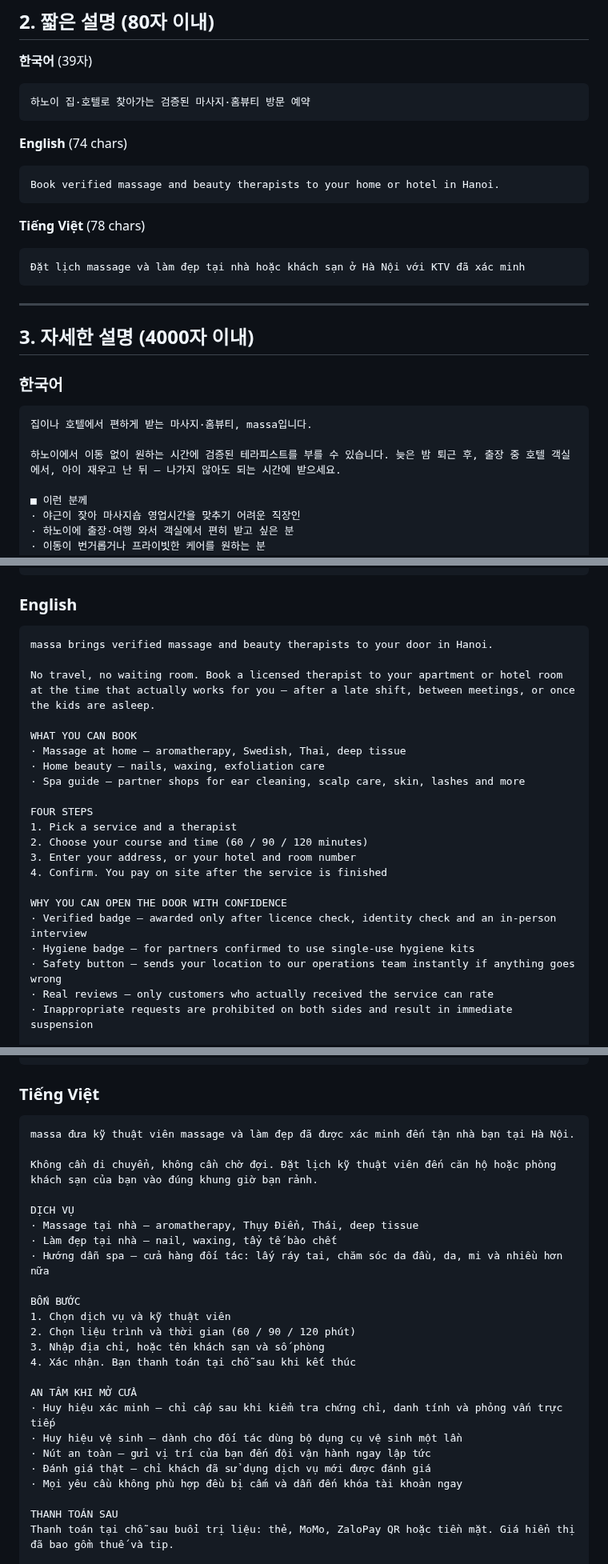
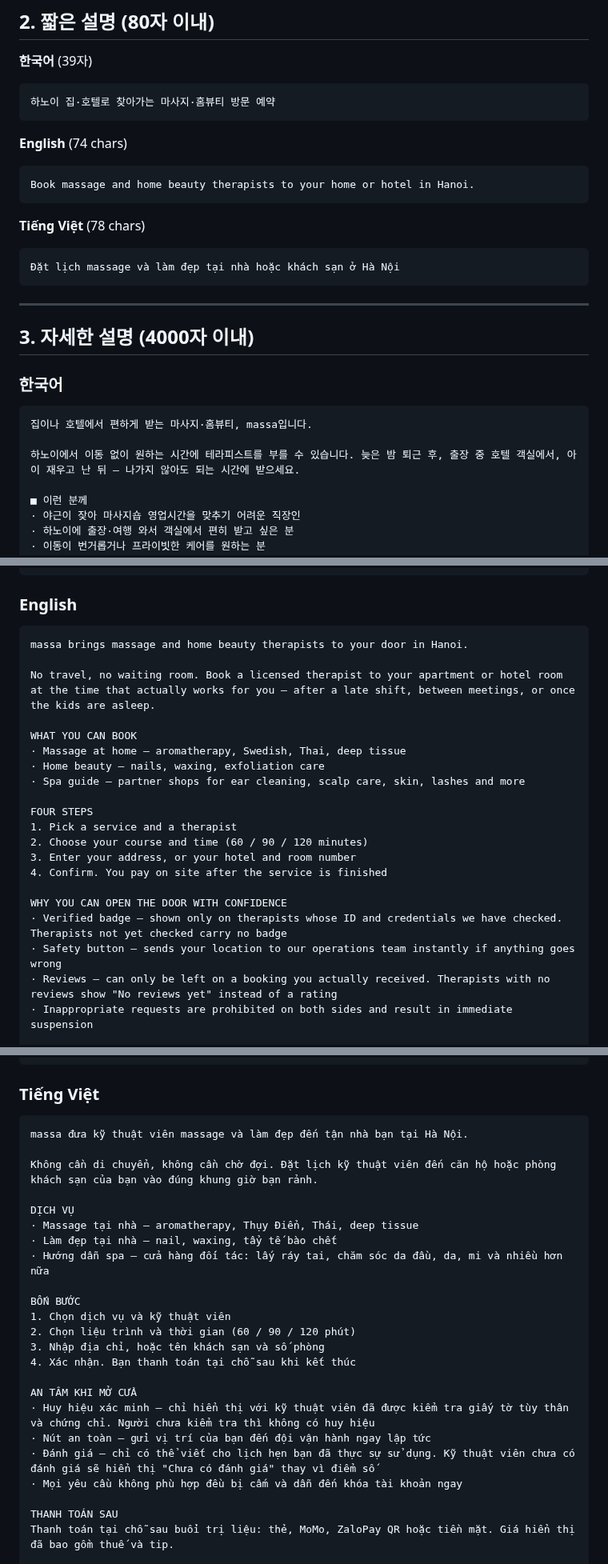
Before and after one commit to karmadc070-droid/massa, a Markdown page: 스토어등록_정보.md, 3 parts joined by grey strips. Shown at 80% size. GitHub-like rendering.

Commit message:
스토어 설명에서 사실이 아닌 검증·위생·후기 문구 수정

````diff
--- a/스토어등록_정보.md
+++ b/스토어등록_정보.md
@@ -32,17 +32,17 @@ Play Console에 그대로 복사해 넣을 수 있게 정리한 문서입니다.
 
 **한국어** (39자)
 ```
-하노이 집·호텔로 찾아가는 검증된 마사지·홈뷰티 방문 예약
+하노이 집·호텔로 찾아가는 마사지·홈뷰티 방문 예약
 ```
 
 **English** (74 chars)
 ```
-Book verified massage and beauty therapists to your home or hotel in Hanoi.
+Book massage and home beauty therapists to your home or hotel in Hanoi.
 ```
 
 **Tiếng Việt** (78 chars)
 ```
-Đặt lịch massage và làm đẹp tại nhà hoặc khách sạn ở Hà Nội với KTV đã xác minh
+Đặt lịch massage và làm đẹp tại nhà hoặc khách sạn ở Hà Nội
 ```
 
 ---
@@ -54,7 +54,7 @@ Book verified massage and beauty therapists to your home or hotel in Hanoi.
 ```
 집이나 호텔에서 편하게 받는 마사지·홈뷰티, massa입니다.
 
-하노이에서 이동 없이 원하는 시간에 검증된 테라피스트를 부를 수 있습니다. 늦은 밤 퇴근 후, 출장 중 호텔 객실에서, 아이 재우고 난 뒤 — 나가지 않아도 되는 시간에 받으세요.
+하노이에서 이동 없이 원하는 시간에 테라피스트를 부를 수 있습니다. 늦은 밤 퇴근 후, 출장 중 호텔 객실에서, 아이 재우고 난 뒤 — 나가지 않아도 되는 시간에 받으세요.
 
 ■ 이런 분께
 · 야근이 잦아 마사지숍 영업시간을 맞추기 어려운 직장인
@@ -101,7 +100,7 @@ massa가 제공하는 케어는 이완과 관리를 목적으로 하며 의료
 ### English
 
 ```
-massa brings verified massage and beauty therapists to your door in Hanoi.
+massa brings massage and home beauty therapists to your door in Hanoi.
 
 No travel, no waiting room. Book a licensed therapist to your apartment or hotel room at the time that actually works for you — after a late shift, between meetings, or once the kids are asleep.
 
@@ -117,10 +116,9 @@ FOUR STEPS
 4. Confirm. You pay on site after the service is finished
 
 WHY YOU CAN OPEN THE DOOR WITH CONFIDENCE
-· Verified badge — awarded only after licence check, identity check and an in-person interview
-· Hygiene badge — for partners confirmed to use single-use hygiene kits
+· Verified badge — shown only on therapists whose ID and credentials we have checked. Therapists not yet checked carry no badge
 · Safety button — sends your location to our operations team instantly if anything goes wrong
-· Real reviews — only customers who actually received the service can rate
+· Reviews — can only be left on a booking you actually received. Therapists with no reviews show "No reviews yet" instead of a rating
 · Inappropriate requests are prohibited on both sides and result in immediate suspension
 
 PAY AFTER, NOT BEFORE
@@ -144,7 +142,7 @@ Services offered through massa are for relaxation and wellbeing. They are not me
 ### Tiếng Việt
 
 ```
-massa đưa kỹ thuật viên massage và làm đẹp đã được xác minh đến tận nhà bạn tại Hà Nội.
+massa đưa kỹ thuật viên massage và làm đẹp đến tận nhà bạn tại Hà Nội.
 
 Không cần di chuyển, không cần chờ đợi. Đặt lịch kỹ thuật viên đến căn hộ hoặc phòng khách sạn của bạn vào đúng khung giờ bạn rảnh.
 
@@ -160,10 +158,9 @@ BỐN BƯỚC
 4. Xác nhận. Bạn thanh toán tại chỗ sau khi kết thúc
 
 AN TÂM KHI MỞ CỬA
-· Huy hiệu xác minh — chỉ cấp sau khi kiểm tra chứng chỉ, danh tính và phỏng vấn trực tiếp
-· Huy hiệu vệ sinh — dành cho đối tác dùng bộ dụng cụ vệ sinh một lần
+· Huy hiệu xác minh — chỉ hiển thị với kỹ thuật viên đã được kiểm tra giấy tờ tùy thân và chứng chỉ. Người chưa kiểm tra thì không có huy hiệu
 · Nút an toàn — gửi vị trí của bạn đến đội vận hành ngay lập tức
-· Đánh giá thật — chỉ khách đã sử dụng dịch vụ mới được đánh giá
+· Đánh giá — chỉ có thể viết cho lịch hẹn bạn đã thực sự sử dụng. Kỹ thuật viên chưa có đánh giá sẽ hiển thị "Chưa có đánh giá" thay vì điểm số
 · Mọi yêu cầu không phù hợp đều bị cấm và dẫn đến khóa tài khoản ngay
 
 THANH TOÁN SAU
````
Also changed, not shown: other parts of 스토어등록_정보.md (+2 -3 lines).
